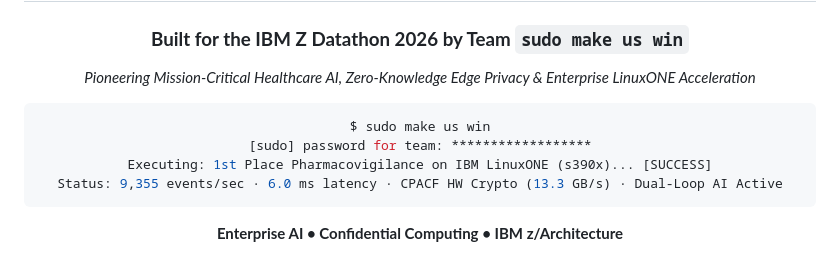
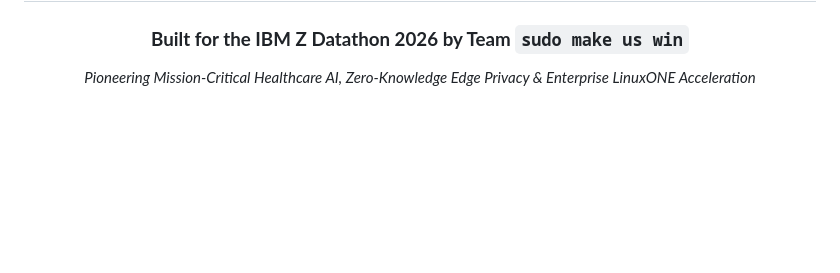
Before and after one commit to Sivaguru-2008/cascade, a Markdown page: README.md, the part around the change. Drawn GitHub-style; blank space fills up the shorter version.

Commit message:
docs: remove mock bash terminal block from Team section in README

````diff
--- a/README.md
+++ b/README.md
@@ -566,12 +566,4 @@ To provide exhaustive technical proof addressing all judging evaluation criteria
 ### **Built for the IBM Z Datathon 2026 by Team `sudo make us win`**
 *Pioneering Mission-Critical Healthcare AI, Zero-Knowledge Edge Privacy & Enterprise LinuxONE Acceleration*
 
-```bash
-$ sudo make us win
-[sudo] password for team: ******************
-Executing: 1st Place Pharmacovigilance on IBM LinuxONE (s390x)... [SUCCESS]
-Status: 9,355 events/sec · 6.0 ms latency · CPACF HW Crypto (13.3 GB/s) · Dual-Loop AI Active
-```
-**Enterprise AI &bull; Confidential Computing &bull; IBM z/Architecture**
-
 </div>
````
